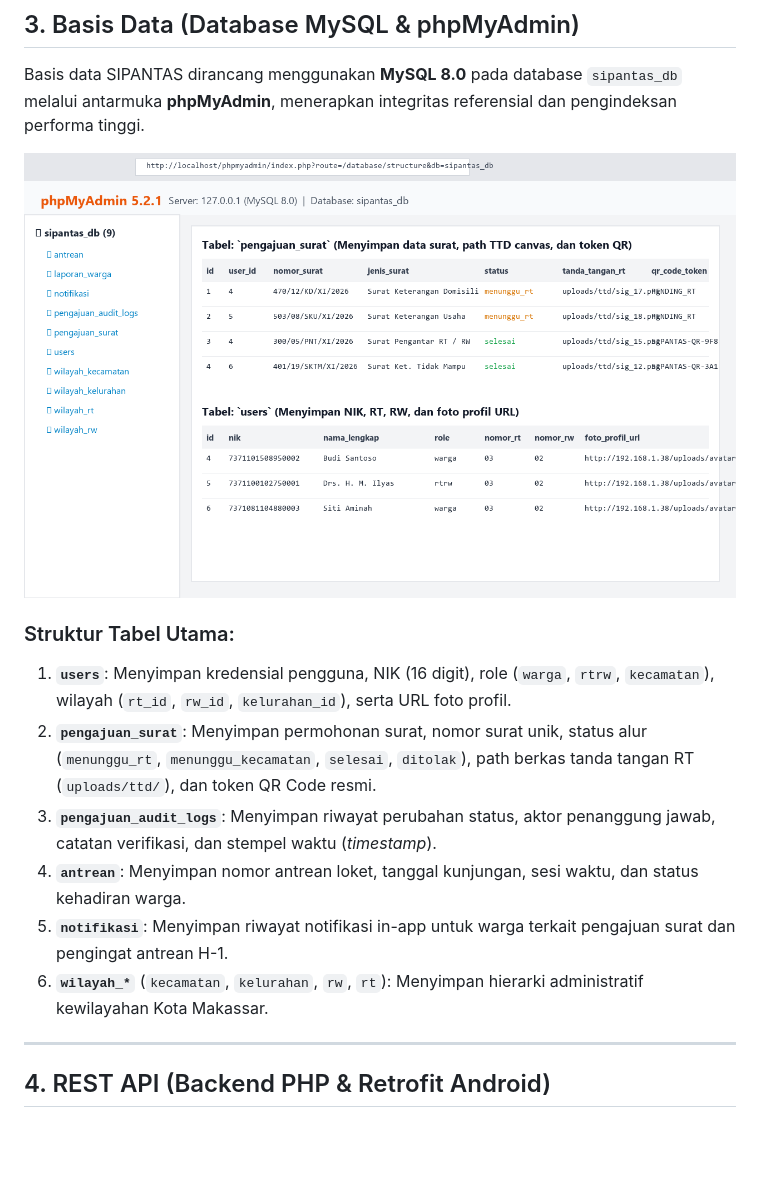
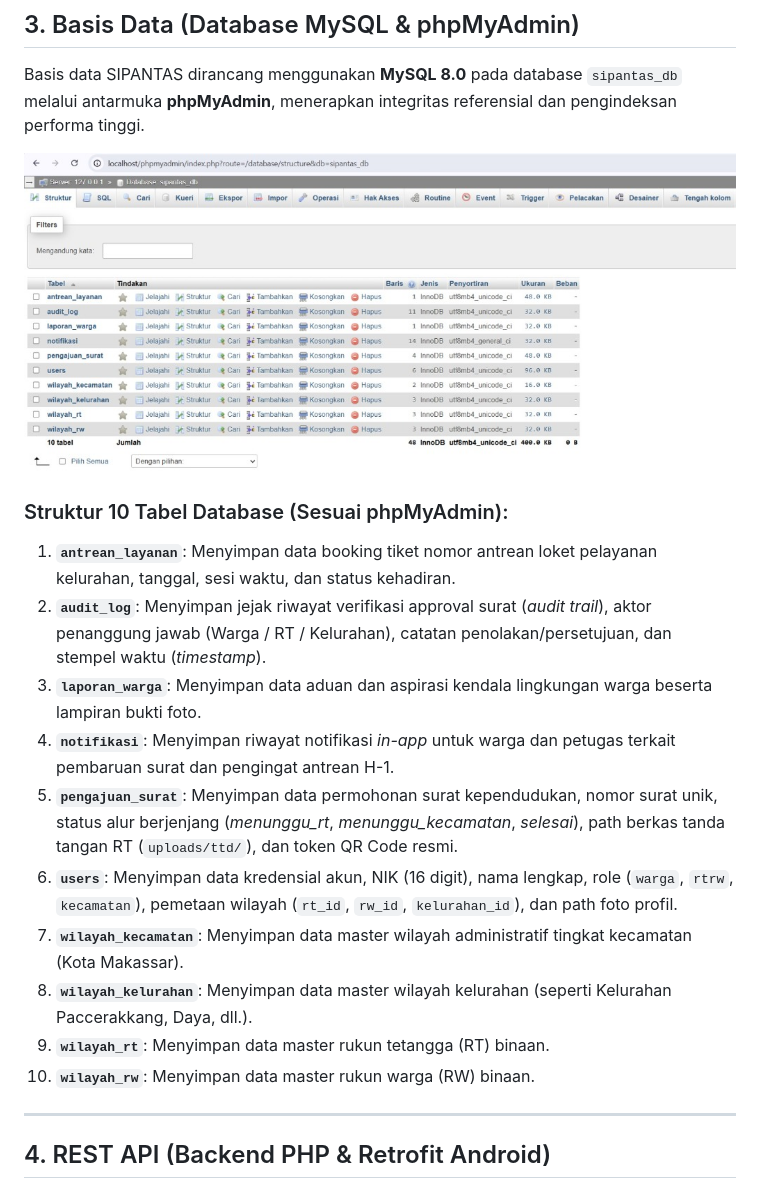
Before and after one commit to axelmlbb60-design/SIPANTAS, a Markdown page: DOKUMENTASI_LOGBOOK.md, the part around the change. GitHub-like rendering; pictures changed too: docs/screenshots/12_database_mysql_phpmyadmin.png; blank space fills up the shorter version.

```diff
--- a/DOKUMENTASI_LOGBOOK.md
+++ b/DOKUMENTASI_LOGBOOK.md
@@ -100,13 +100,17 @@ Basis data SIPANTAS dirancang menggunakan **MySQL 8.0** pada database `sipantas_
 
 ![12 Database MySQL phpMyAdmin](docs/screenshots/12_database_mysql_phpmyadmin.png)
 
-### Struktur Tabel Utama:
-1. **`users`**: Menyimpan kredensial pengguna, NIK (16 digit), role (`warga`, `rtrw`, `kecamatan`), wilayah (`rt_id`, `rw_id`, `kelurahan_id`), serta URL foto profil.
-2. **`pengajuan_surat`**: Menyimpan permohonan surat, nomor surat unik, status alur (`menunggu_rt`, `menunggu_kecamatan`, `selesai`, `ditolak`), path berkas tanda tangan RT (`uploads/ttd/`), dan token QR Code resmi.
-3. **`pengajuan_audit_logs`**: Menyimpan riwayat perubahan status, aktor penanggung jawab, catatan verifikasi, dan stempel waktu (*timestamp*).
-4. **`antrean`**: Menyimpan nomor antrean loket, tanggal kunjungan, sesi waktu, dan status kehadiran warga.
-5. **`notifikasi`**: Menyimpan riwayat notifikasi in-app untuk warga terkait pengajuan surat dan pengingat antrean H-1.
-6. **`wilayah_*`** (`kecamatan`, `kelurahan`, `rw`, `rt`): Menyimpan hierarki administratif kewilayahan Kota Makassar.
+### Struktur 10 Tabel Database (Sesuai phpMyAdmin):
+1. **`antrean_layanan`**: Menyimpan data booking tiket nomor antrean loket pelayanan kelurahan, tanggal, sesi waktu, dan status kehadiran.
+2. **`audit_log`**: Menyimpan jejak riwayat verifikasi approval surat (*audit trail*), aktor penanggung jawab (Warga / RT / Kelurahan), catatan penolakan/persetujuan, dan stempel waktu (*timestamp*).
+3. **`laporan_warga`**: Menyimpan data aduan dan aspirasi kendala lingkungan warga beserta lampiran bukti foto.
+4. **`notifikasi`**: Menyimpan riwayat notifikasi *in-app* untuk warga dan petugas terkait pembaruan surat dan pengingat antrean H-1.
+5. **`pengajuan_surat`**: Menyimpan data permohonan surat kependudukan, nomor surat unik, status alur berjenjang (*menunggu_rt*, *menunggu_kecamatan*, *selesai*), path berkas tanda tangan RT (`uploads/ttd/`), dan token QR Code resmi.
+6. **`users`**: Menyimpan data kredensial akun, NIK (16 digit), nama lengkap, role (`warga`, `rtrw`, `kecamatan`), pemetaan wilayah (`rt_id`, `rw_id`, `kelurahan_id`), dan path foto profil.
+7. **`wilayah_kecamatan`**: Menyimpan data master wilayah administratif tingkat kecamatan (Kota Makassar).
+8. **`wilayah_kelurahan`**: Menyimpan data master wilayah kelurahan (seperti Kelurahan Paccerakkang, Daya, dll.).
+9. **`wilayah_rt`**: Menyimpan data master rukun tetangga (RT) binaan.
+10. **`wilayah_rw`**: Menyimpan data master rukun warga (RW) binaan.
 
 ---
 
```
Also changed, not shown: README.md (+11 -7 lines).
